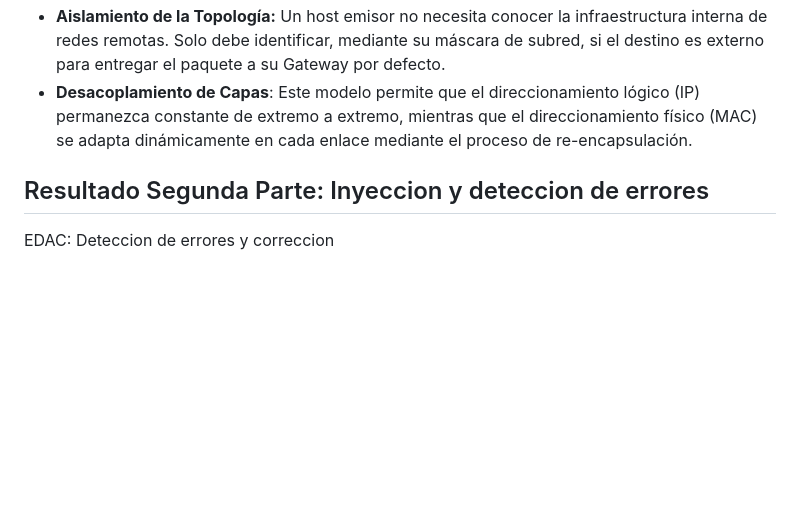
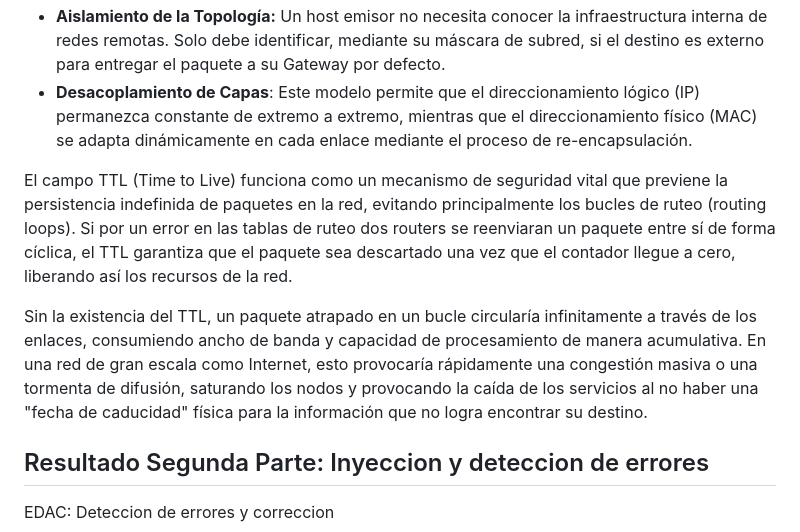
Before and after one commit to nicopinera/Redes-De-Compu-2026, a Markdown page: TP1/README.md, the part around the change. GitHub-like rendering; blank space fills up the shorter version.

Commit message:
Agregado: Consigna 5e

```diff
--- a/TP1/README.md
+++ b/TP1/README.md
@@ -89,6 +89,10 @@ El modelo de ruteo hop-by-hop (salto a salto) es el pilar que permite la escalab
 - **Aislamiento de la Topología:** Un host emisor no necesita conocer la infraestructura interna de redes remotas. Solo debe identificar, mediante su máscara de subred, si el destino es externo para entregar el paquete a su Gateway por defecto.
 - **Desacoplamiento de Capas**: Este modelo permite que el direccionamiento lógico (IP) permanezca constante de extremo a extremo, mientras que el direccionamiento físico (MAC) se adapta dinámicamente en cada enlace mediante el proceso de re-encapsulación.
 
+El campo TTL (Time to Live) funciona como un mecanismo de seguridad vital que previene la persistencia indefinida de paquetes en la red, evitando principalmente los bucles de ruteo (routing loops). Si por un error en las tablas de ruteo dos routers se reenviaran un paquete entre sí de forma cíclica, el TTL garantiza que el paquete sea descartado una vez que el contador llegue a cero, liberando así los recursos de la red.
+
+Sin la existencia del TTL, un paquete atrapado en un bucle circularía infinitamente a través de los enlaces, consumiendo ancho de banda y capacidad de procesamiento de manera acumulativa. En una red de gran escala como Internet, esto provocaría rápidamente una congestión masiva o una tormenta de difusión, saturando los nodos y provocando la caída de los servicios al no haber una "fecha de caducidad" física para la información que no logra encontrar su destino.
+
 ## Resultado Segunda Parte: Inyeccion y deteccion de errores
 
 EDAC: Deteccion de errores y correccion
```
